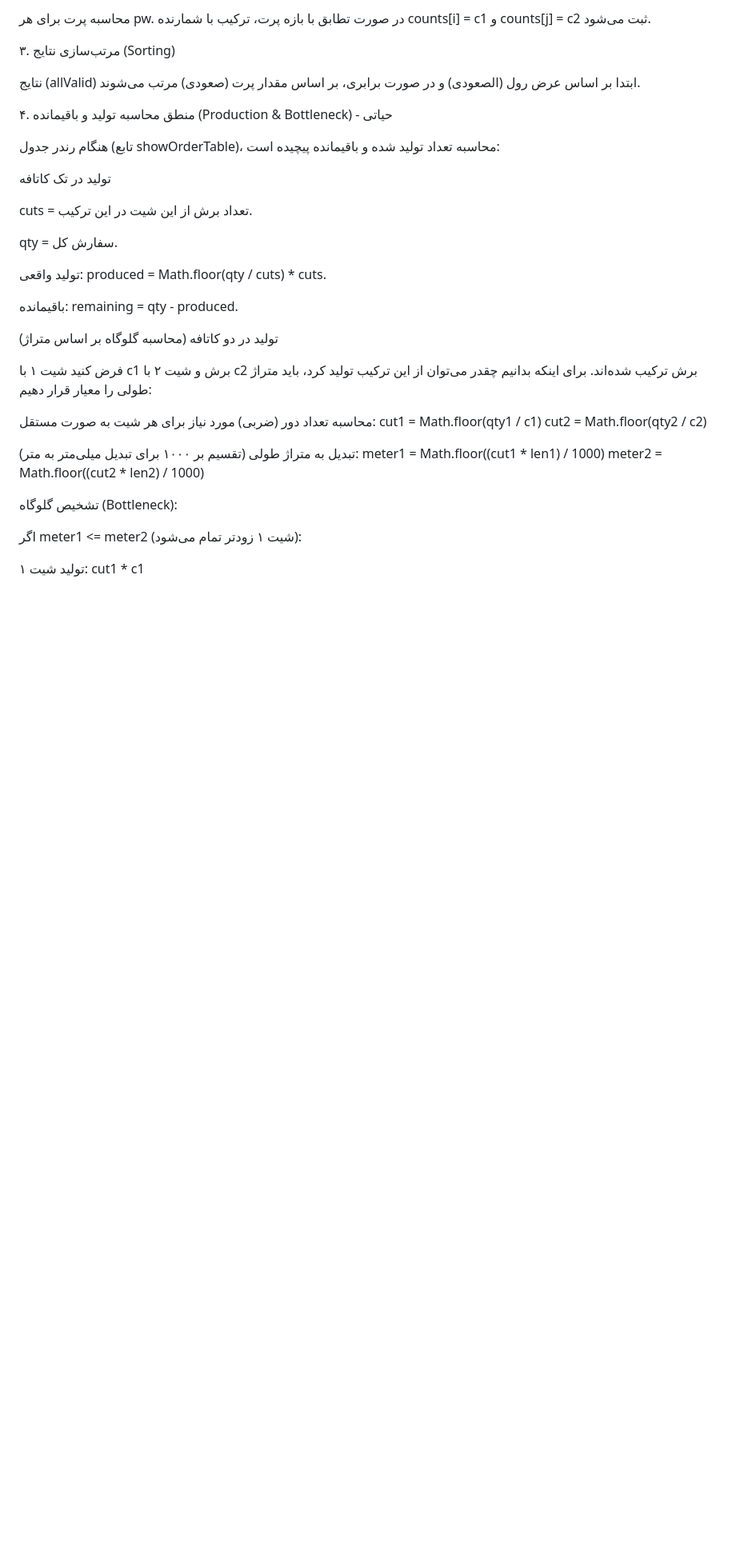
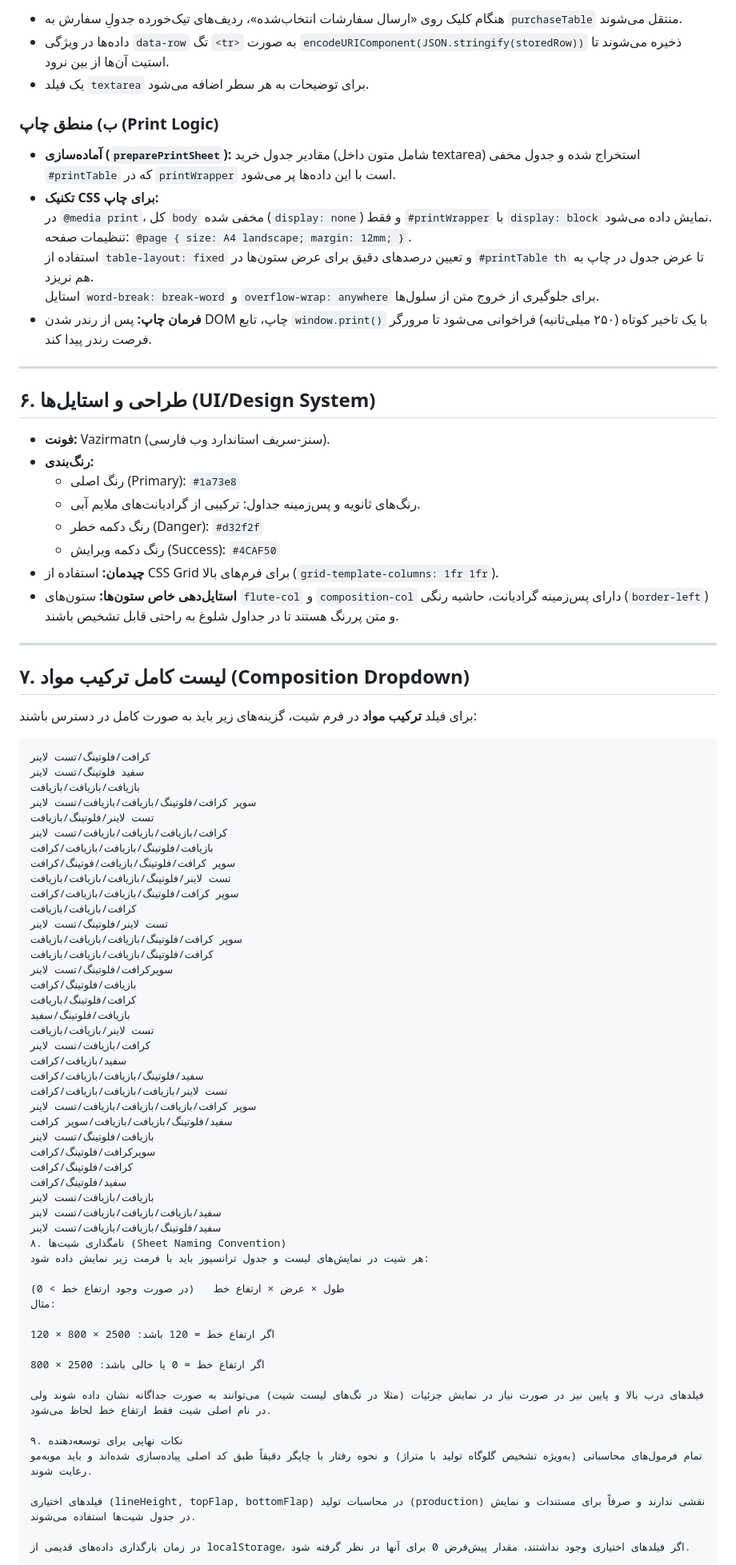
Before and after one commit to mahdisaadati63/sell, a Markdown page: README.md, the part around one of its changes. Shown at 80% size. Rendered like a GitHub page; blank space fills up the shorter version.

````diff
--- a/README.md
+++ b/README.md
@@ -99,39 +147,86 @@ settings: تنظیمات کاربر {paperWidths, maxCutCount, minMargin, maxMar
 
-محاسبه پرت برای هر pw. در صورت تطابق با بازه پرت، ترکیب با شمارنده counts[i] = c1 و counts[j] = c2 ثبت می‌شود.
+- هنگام کلیک روی «ارسال سفارشات انتخاب‌شده»، ردیف‌های تیک‌خورده جدولِ سفارش به `purchaseTable` منتقل می‌شوند.
+- داده‌ها در ویژگی `data-row` تگ `<tr>` به صورت `encodeURIComponent(JSON.stringify(storedRow))` ذخیره می‌شوند تا استیت آن‌ها از بین نرود.
+- یک فیلد `textarea` برای توضیحات به هر سطر اضافه می‌شود.
 
-۳. مرتب‌سازی نتایج (Sorting)
+### ب) منطق چاپ (Print Logic)
 
-نتایج (allValid) ابتدا بر اساس عرض رول (الصعودی) و در صورت برابری، بر اساس مقدار پرت (صعودی) مرتب می‌شوند.
+- **آماده‌سازی (`preparePrintSheet`):** مقادیر جدول خرید (شامل متون داخل textarea) استخراج شده و جدول مخفی `#printTable` که در `printWrapper` است با این داده‌ها پر می‌شود.
+- **تکنیک CSS برای چاپ:**
+  در `@media print`، کل `body` مخفی شده (`display: none`) و فقط `#printWrapper` با `display: block` نمایش داده می‌شود.
+  تنظیمات صفحه: `@page { size: A4 landscape; margin: 12mm; }`.
+  استفاده از `table-layout: fixed` و تعیین درصدهای دقیق برای عرض ستون‌ها در `#printTable th` تا عرض جدول در چاپ به هم نریزد.
+  استایل `word-break: break-word` و `overflow-wrap: anywhere` برای جلوگیری از خروج متن از سلول‌ها.
+- **فرمان چاپ:** پس از رندر شدن DOM چاپ، تابع `window.print()` با یک تاخیر کوتاه (۲۵۰ میلی‌ثانیه) فراخوانی می‌شود تا مرورگر فرصت رندر پیدا کند.
 
-۴. منطق محاسبه تولید و باقیمانده (Production & Bottleneck) - حیاتی
+---
 
-هنگام رندر جدول (تابع showOrderTable)، محاسبه تعداد تولید شده و باقیمانده پیچیده است:
+## ۶. طراحی و استایل‌ها (UI/Design System)
 
-تولید در تک کاتافه
+- **فونت:** Vazirmatn (سنز-سریف استاندارد وب فارسی).
+- **رنگ‌بندی:**
+  - رنگ اصلی (Primary): `#1a73e8`
+  - رنگ‌های ثانویه و پس‌زمینه جداول: ترکیبی از گرادیانت‌های ملایم آبی.
+  - رنگ دکمه خطر (Danger): `#d32f2f`
+  - رنگ دکمه ویرایش (Success): `#4CAF50`
+- **چیدمان:** استفاده از CSS Grid برای فرم‌های بالا (`grid-template-columns: 1fr 1fr`).
+- **استایل‌دهی خاص ستون‌ها:** ستون‌های `flute-col` و `composition-col` دارای پس‌زمینه گرادیانت، حاشیه رنگی (`border-left`) و متن پررنگ هستند تا در جداول شلوغ به راحتی قابل تشخیص باشند.
 
-cuts = تعداد برش از این شیت در این ترکیب.
+---
 
-qty = سفارش کل.
+## ۷. لیست کامل ترکیب مواد (Composition Dropdown)
 
-تولید واقعی: produced = Math.floor(qty / cuts) * cuts.
+برای فیلد **ترکیب مواد** در فرم شیت، گزینه‌های زیر باید به صورت کامل در دسترس باشند:
 
-باقیمانده: remaining = qty - produced.
+```text
+كرافت/فلوتينگ/تست لاينر
+سفيد فلوتينگ/تست لاينر
+بازيافت/بازيافت/بازيافت
+سوپر كرافت/فلوتينگ/بازيافت/بازيافت/تست لاينر
+تست لاينر/فلوتينگ/بازيافت
+كرافت/بازيافت/بازيافت/بازيافت/تست لاينر
+بازيافت/فلوتينگ/بازيافت/بازيافت/كرافت
+سوپر كرافت/فلوتينگ/بازيافت/فوتينگ/كرافت
+تست لاينر/فلوتينگ/بازيافت/بازيافت/بازيافت
+سوپر كرافت/فلوتينگ/بازيافت/بازيافت/كرافت
+كرافت/بازيافت/بازيافت
+تست لاينر/فلوتينگ/تست لاينر
+سوپر كرافت/فلوتينگ/بازيافت/بازيافت/بازيافت
+كرافت/فلوتينگ/بازيافت/بازيافت/بازيافت
+سوپركرافت/فلوتينگ/تست لاينر
+بازيافت/فلوتينگ/كرافت
+كرافت/فلوتينگ/باريافت
+بازيافت/فلوتينگ/سفيد
+تست لاينر/بازيافت/بازيافت
+كرافت/بازيافت/تست لاينر
+سفيد/بازيافت/كرافت
+سفيد/فلوتينگ/بازيافت/بازيافت/كرافت
+تست لاينر/بازيافت/بازيافت/بازيافت/كرافت
+سوپر كرافت/بازيافت/بازيافت/بازيافت/تست لاينر
+سفيد/فلوتينگ/بازيافت/بازيافت/سوپر كرافت
+بازيافت/فلوتينگ/تست لاينر
+سوپركرافت/فلوتينگ/كرافت
+كرافت/فلوتينگ/كرافت
+سفيد/فلوتينگ/كرافت
+بازيافت/بازيافت/تست لاينر
+سفيد/بازيافت/بازيافت/بازيافت/تست لاينر
+سفيد/فلوتينگ/بازيافت/بازيافت/تست لاينر
+۸. نامگذاری شیت‌ها (Sheet Naming Convention)
+هر شیت در نمایش‌های لیست و جدول ترانسپوز باید با فرمت زیر نمایش داده شود:
 
-تولید در دو کاتافه (محاسبه گلوگاه بر اساس متراژ)
+طول × عرض × ارتفاع خط   (در صورت وجود ارتفاع خط > 0)
+مثال:
 
-فرض کنید شیت ۱ با c1 برش و شیت ۲ با c2 برش ترکیب شده‌اند. برای اینکه بدانیم چقدر می‌توان از این ترکیب تولید کرد، باید متراژ طولی را معیار قرار دهیم:
+اگر ارتفاع خط = 120 باشد: 2500 × 800 × 120
 
-محاسبه تعداد دور (ضربی) مورد نیاز برای هر شیت به صورت مستقل:
-cut1 = Math.floor(qty1 / c1)
-cut2 = Math.floor(qty2 / c2)
+اگر ارتفاع خط = 0 یا خالی باشد: 2500 × 800
 
-تبدیل به متراژ طولی (تقسیم بر ۱۰۰۰ برای تبدیل میلی‌متر به متر):
-meter1 = Math.floor((cut1 * len1) / 1000)
-meter2 = Math.floor((cut2 * len2) / 1000)
+فیلدهای درب بالا و پایین نیز در صورت نیاز در نمایش جزئیات (مثلا در تگ‌های لیست شیت) می‌توانند به صورت جداگانه نشان داده شوند ولی در نام اصلی شیت فقط ارتفاع خط لحاظ می‌شود.
 
-تشخیص گلوگاه (Bottleneck):
+۹. نکات نهایی برای توسعه‌دهنده
+تمام فرمول‌های محاسباتی (به‌ویژه تشخیص گلوگاه تولید با متراژ) و نحوه رفتار با چاپگر دقیقاً طبق کد اصلی پیاده‌سازی شده‌اند و باید موبه‌مو رعایت شوند.
 
-اگر meter1 <= meter2 (شیت ۱ زودتر تمام می‌شود):
+فیلدهای اختیاری (lineHeight, topFlap, bottomFlap) در محاسبات تولید (production) نقشی ندارند و صرفاً برای مستندات و نمایش در جدول شیت‌ها استفاده می‌شوند.
 
-تولید شیت ۱: cut1 * c1
+در زمان بارگذاری داده‌های قدیمی از localStorage، اگر فیلدهای اختیاری وجود نداشتند، مقدار پیش‌فرض 0 برای آنها در نظر گرفته شود.
 
````
Also changed, not shown: other parts of README.md (+98 -103 lines).
